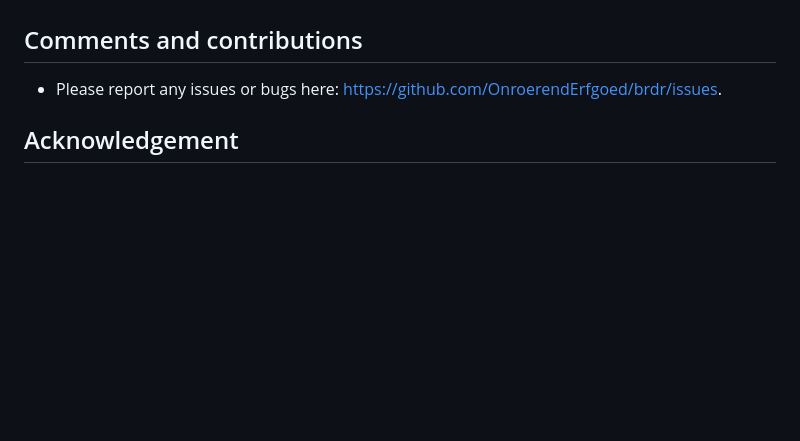
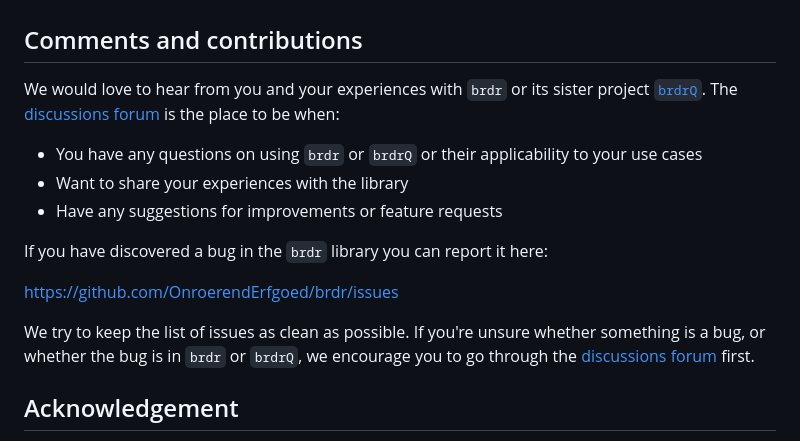
Before and after one commit to OnroerendErfgoed/brdr, a Markdown page: README.md, the part around the change. GitHub-like rendering; blank space fills up the shorter version.

Commit message:
Add discussions forum to README

```diff
--- a/README.md
+++ b/README.md
@@ -177,8 +177,21 @@ A more in-depth description of the algorithm can be found  in the following arti
 
 ## Comments and contributions
 
-- Please report any issues or bugs here:
-  <https://github.com/OnroerendErfgoed/brdr/issues>.
+We would love to hear from you and your experiences with
+`brdr` or its sister project [`brdrQ`](https://github.com/OnroerendErfgoed/brdrQ). The [discussions forum](https://github.com/OnroerendErfgoed/brdr/discussions/) is the place to be when:
+
+   - You have any questions on using `brdr` or `brdrQ` or their
+     applicability to your use cases
+   - Want to share your experiences with the library
+   - Have any  suggestions for improvements or feature requests
+
+If you have discovered a bug in the `brdr` library you can report it here:
+
+  <https://github.com/OnroerendErfgoed/brdr/issues>
+
+We try to keep the list of issues as clean as possible. If
+you're unsure whether something is a bug, or whether the bug is in `brdr`
+or `brdrQ`, we encourage you to go through the [discussions forum](https://github.com/OnroerendErfgoed/brdr/discussions) first.
 
 ## Acknowledgement
 
```
